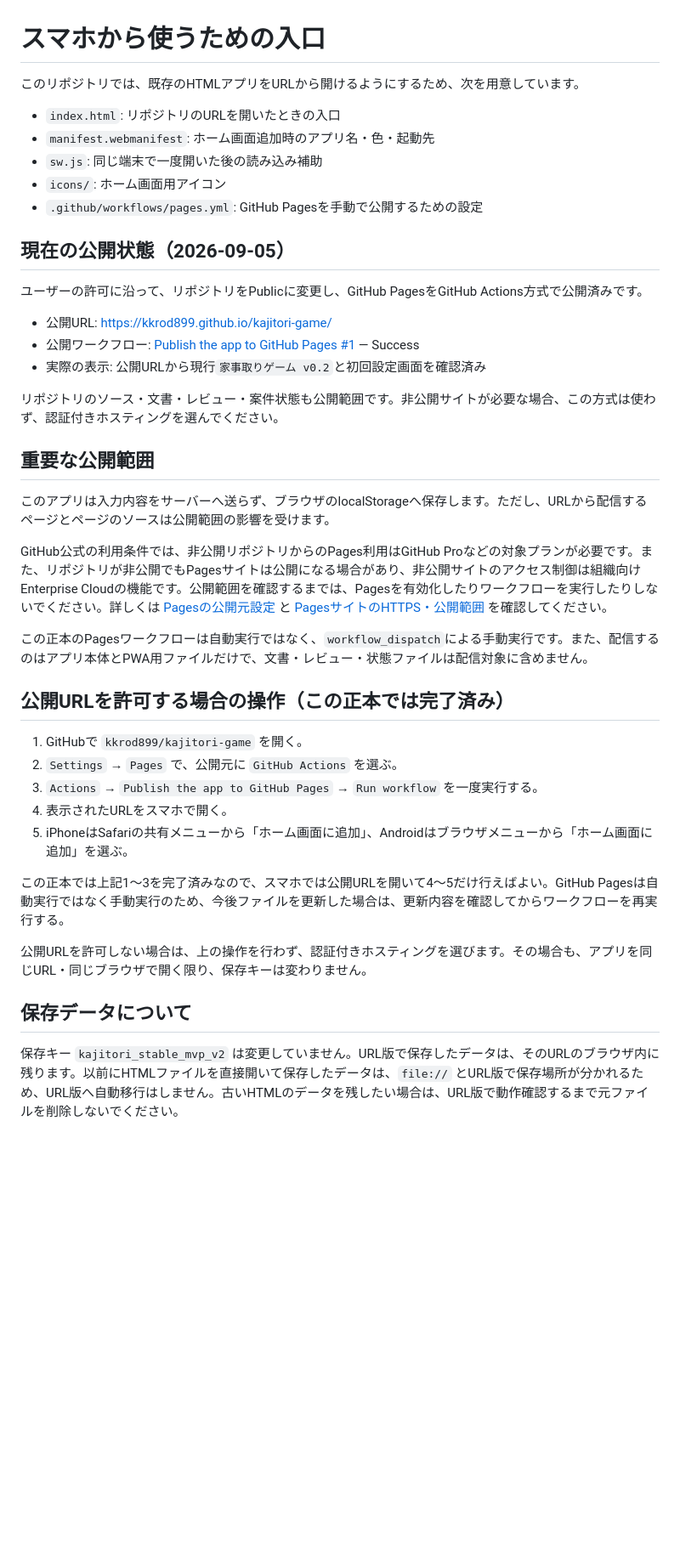
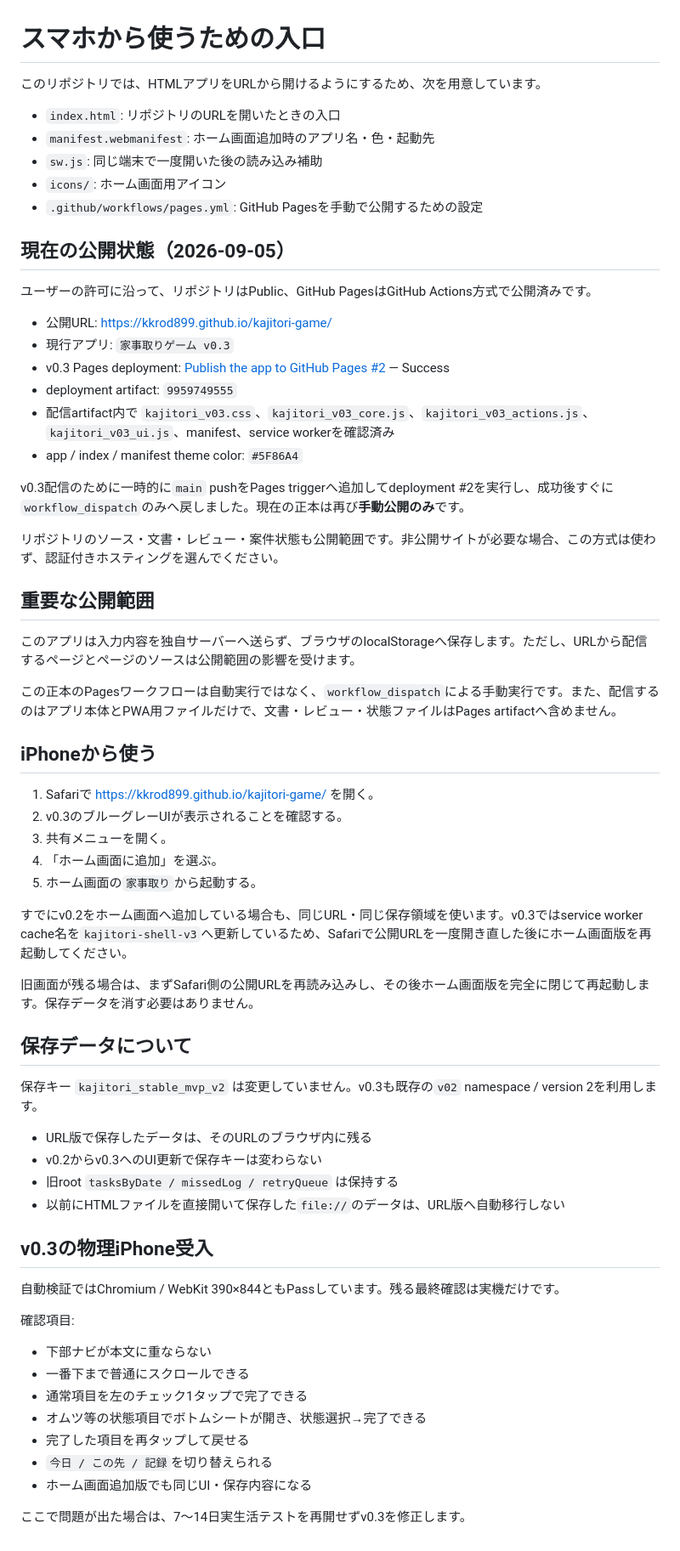
Before and after one commit to kkrod899/kajitori-game, a Markdown page: docs/MOBILE_ACCESS.md, the part around the change. Shown at 85% size. Drawn GitHub-style; blank space fills up the shorter version.

Commit message:
Update mobile access docs for deployed v0.3

```diff
--- a/docs/MOBILE_ACCESS.md
+++ b/docs/MOBILE_ACCESS.md
@@ -1,6 +1,6 @@
 # スマホから使うための入口
 
-このリポジトリでは、既存のHTMLアプリをURLから開けるようにするため、次を用意しています。
+このリポジトリでは、HTMLアプリをURLから開けるようにするため、次を用意しています。
 
 - `index.html`: リポジトリのURLを開いたときの入口
 - `manifest.webmanifest`: ホーム画面追加時のアプリ名・色・起動先
@@ -10,34 +10,58 @@
 
 ## 現在の公開状態（2026-09-05）
 
-ユーザーの許可に沿って、リポジトリをPublicに変更し、GitHub PagesをGitHub Actions方式で公開済みです。
+ユーザーの許可に沿って、リポジトリはPublic、GitHub PagesはGitHub Actions方式で公開済みです。
 
 - 公開URL: [https://kkrod899.github.io/kajitori-game/](https://kkrod899.github.io/kajitori-game/)
-- 公開ワークフロー: [Publish the app to GitHub Pages #1](https://github.com/kkrod899/kajitori-game/actions/runs/33923047647) — Success
-- 実際の表示: 公開URLから現行`家事取りゲーム v0.2`と初回設定画面を確認済み
+- 現行アプリ: `家事取りゲーム v0.3`
+- v0.3 Pages deployment: [Publish the app to GitHub Pages #2](https://github.com/kkrod899/kajitori-game/actions/runs/33934672855) — Success
+- deployment artifact: `9959749555`
+- 配信artifact内で `kajitori_v03.css`、`kajitori_v03_core.js`、`kajitori_v03_actions.js`、`kajitori_v03_ui.js`、manifest、service workerを確認済み
+- app / index / manifest theme color: `#5F86A4`
+
+v0.3配信のために一時的に`main` pushをPages triggerへ追加してdeployment #2を実行し、成功後すぐに`workflow_dispatch`のみへ戻しました。現在の正本は再び**手動公開のみ**です。
 
 リポジトリのソース・文書・レビュー・案件状態も公開範囲です。非公開サイトが必要な場合、この方式は使わず、認証付きホスティングを選んでください。
 
 ## 重要な公開範囲
 
-このアプリは入力内容をサーバーへ送らず、ブラウザのlocalStorageへ保存します。ただし、URLから配信するページとページのソースは公開範囲の影響を受けます。
+このアプリは入力内容を独自サーバーへ送らず、ブラウザのlocalStorageへ保存します。ただし、URLから配信するページとページのソースは公開範囲の影響を受けます。
 
-GitHub公式の利用条件では、非公開リポジトリからのPages利用はGitHub Proなどの対象プランが必要です。また、リポジトリが非公開でもPagesサイトは公開になる場合があり、非公開サイトのアクセス制御は組織向けEnterprise Cloudの機能です。公開範囲を確認するまでは、Pagesを有効化したりワークフローを実行したりしないでください。詳しくは [Pagesの公開元設定](https://docs.github.com/en/pages/getting-started-with-github-pages/configuring-a-publishing-source-for-your-github-pages-site) と [PagesサイトのHTTPS・公開範囲](https://docs.github.com/en/enterprise-cloud@latest/pages/getting-started-with-github-pages/securing-your-github-pages-site-with-https) を確認してください。
+この正本のPagesワークフローは自動実行ではなく、`workflow_dispatch`による手動実行です。また、配信するのはアプリ本体とPWA用ファイルだけで、文書・レビュー・状態ファイルはPages artifactへ含めません。
 
-この正本のPagesワークフローは自動実行ではなく、`workflow_dispatch`による手動実行です。また、配信するのはアプリ本体とPWA用ファイルだけで、文書・レビュー・状態ファイルは配信対象に含めません。
+## iPhoneから使う
 
-## 公開URLを許可する場合の操作（この正本では完了済み）
+1. Safariで [https://kkrod899.github.io/kajitori-game/](https://kkrod899.github.io/kajitori-game/) を開く。
+2. v0.3のブルーグレーUIが表示されることを確認する。
+3. 共有メニューを開く。
+4. 「ホーム画面に追加」を選ぶ。
+5. ホーム画面の`家事取り`から起動する。
 
-1. GitHubで `kkrod899/kajitori-game` を開く。
-2. `Settings` → `Pages` で、公開元に `GitHub Actions` を選ぶ。
-3. `Actions` → `Publish the app to GitHub Pages` → `Run workflow` を一度実行する。
-4. 表示されたURLをスマホで開く。
-5. iPhoneはSafariの共有メニューから「ホーム画面に追加」、Androidはブラウザメニューから「ホーム画面に追加」を選ぶ。
+すでにv0.2をホーム画面へ追加している場合も、同じURL・同じ保存領域を使います。v0.3ではservice worker cache名を`kajitori-shell-v3`へ更新しているため、Safariで公開URLを一度開き直した後にホーム画面版を再起動してください。
 
-この正本では上記1〜3を完了済みなので、スマホでは公開URLを開いて4〜5だけ行えばよい。GitHub Pagesは自動実行ではなく手動実行のため、今後ファイルを更新した場合は、更新内容を確認してからワークフローを再実行する。
-
-公開URLを許可しない場合は、上の操作を行わず、認証付きホスティングを選びます。その場合も、アプリを同じURL・同じブラウザで開く限り、保存キーは変わりません。
+旧画面が残る場合は、まずSafari側の公開URLを再読み込みし、その後ホーム画面版を完全に閉じて再起動します。保存データを消す必要はありません。
 
 ## 保存データについて
 
-保存キー `kajitori_stable_mvp_v2` は変更していません。URL版で保存したデータは、そのURLのブラウザ内に残ります。以前にHTMLファイルを直接開いて保存したデータは、`file://` とURL版で保存場所が分かれるため、URL版へ自動移行はしません。古いHTMLのデータを残したい場合は、URL版で動作確認するまで元ファイルを削除しないでください。
+保存キー `kajitori_stable_mvp_v2` は変更していません。v0.3も既存の`v02` namespace / version 2を利用します。
+
+- URL版で保存したデータは、そのURLのブラウザ内に残る
+- v0.2からv0.3へのUI更新で保存キーは変わらない
+- 旧root `tasksByDate / missedLog / retryQueue` は保持する
+- 以前にHTMLファイルを直接開いて保存した`file://`のデータは、URL版へ自動移行しない
+
+## v0.3の物理iPhone受入
+
+自動検証ではChromium / WebKit 390×844ともPassしています。残る最終確認は実機だけです。
+
+確認項目:
+
+- 下部ナビが本文に重ならない
+- 一番下まで普通にスクロールできる
+- 通常項目を左のチェック1タップで完了できる
+- オムツ等の状態項目でボトムシートが開き、状態選択→完了できる
+- 完了した項目を再タップして戻せる
+- `今日 / この先 / 記録`を切り替えられる
+- ホーム画面追加版でも同じUI・保存内容になる
+
+ここで問題が出た場合は、7〜14日実生活テストを再開せずv0.3を修正します。
```
